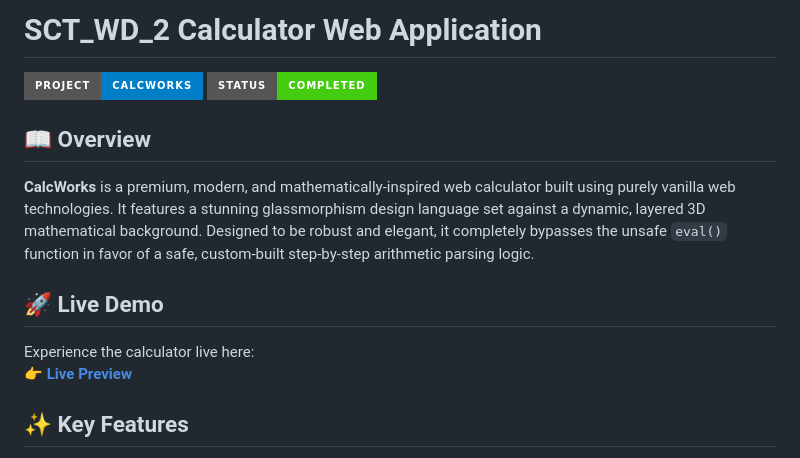
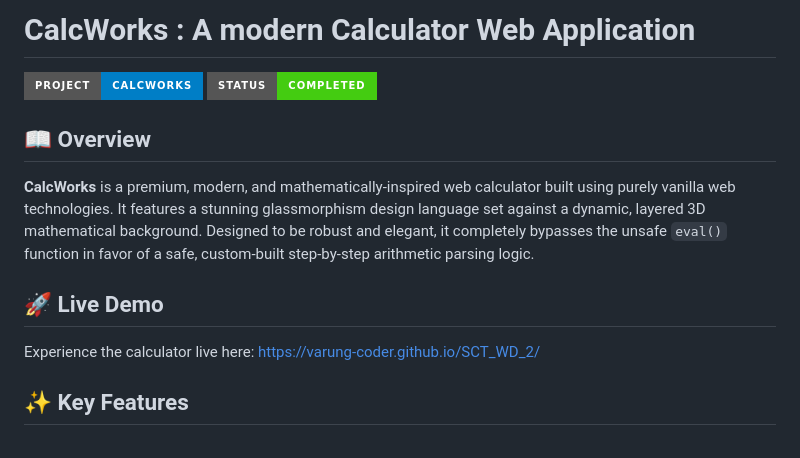
Before and after one commit to varung-coder/SCT_WD_2, a Markdown page: README.md, the part around the change. GitHub-like rendering; badges without logos.

```diff
--- a/README.md
+++ b/README.md
@@ -1,4 +1,4 @@
-# SCT_WD_2 Calculator Web Application
+# CalcWorks : A modern Calculator Web Application
 
 ![Calculator Preview](https://img.shields.io/badge/Project-CalcWorks-blue?style=for-the-badge)
 ![Status](https://img.shields.io/badge/Status-Completed-success?style=for-the-badge)
@@ -7,8 +7,8 @@
 **CalcWorks** is a premium, modern, and mathematically-inspired web calculator built using purely vanilla web technologies. It features a stunning glassmorphism design language set against a dynamic, layered 3D mathematical background. Designed to be robust and elegant, it completely bypasses the unsafe `eval()` function in favor of a safe, custom-built step-by-step arithmetic parsing logic.
 
 ## 🚀 Live Demo
-Experience the calculator live here:
-**👉 [Live Preview](https://varung-coder.github.io/SCT_WD_2/)**
+Experience the calculator live here:   https://varung-coder.github.io/SCT_WD_2/
+
 
 ## ✨ Key Features
 - **Eval-Free Logic**: A completely safe, custom-built calculation engine that accurately handles edge cases like division by zero and multiple decimals.
```
